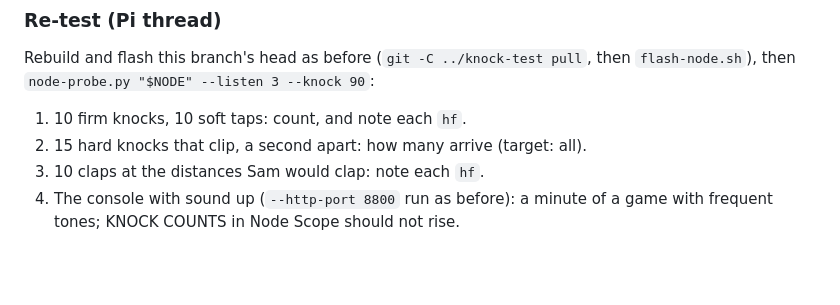
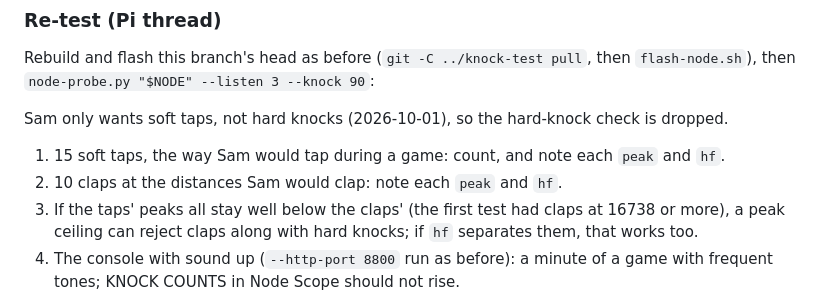
Before and after one commit to SamuelAirs/vesper9, a Markdown page: fleet-notes/reports/knock-input.md, the part around the change. GitHub-like rendering; blank space fills up the shorter version.

Commit message:
Knock report: re-test focuses on soft taps (Sam's narrowed goal)
Co-Authored-By: Claude Opus 5.5 (1M context) <noreply@anthropic.com>
Claude-Session: https://claude.ai/code/session_016WHHTX1bvMQSYVzFp8RcnL

```diff
--- a/fleet-notes/reports/knock-input.md
+++ b/fleet-notes/reports/knock-input.md
@@ -109,9 +109,12 @@ run on the node):
 Rebuild and flash this branch's head as before (`git -C ../knock-test pull`, then
 `flash-node.sh`), then `node-probe.py "$NODE" --listen 3 --knock 90`:
 
-1. 10 firm knocks, 10 soft taps: count, and note each `hf`.
-2. 15 hard knocks that clip, a second apart: how many arrive (target: all).
-3. 10 claps at the distances Sam would clap: note each `hf`.
+Sam only wants soft taps, not hard knocks (2026-10-01), so the hard-knock check is dropped.
+
+1. 15 soft taps, the way Sam would tap during a game: count, and note each `peak` and `hf`.
+2. 10 claps at the distances Sam would clap: note each `peak` and `hf`.
+3. If the taps' peaks all stay well below the claps' (the first test had claps at 16738 or more),
+   a peak ceiling can reject claps along with hard knocks; if `hf` separates them, that works too.
 4. The console with sound up (`--http-port 8800` run as before): a minute of a game with frequent
    tones; KNOCK COUNTS in Node Scope should not rise.
 
```
